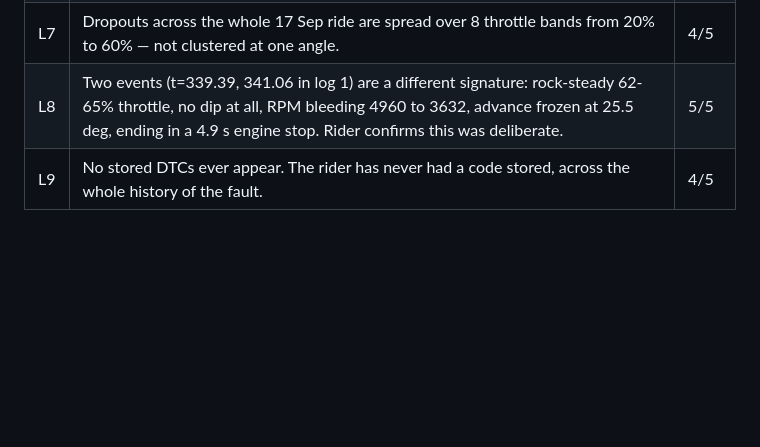
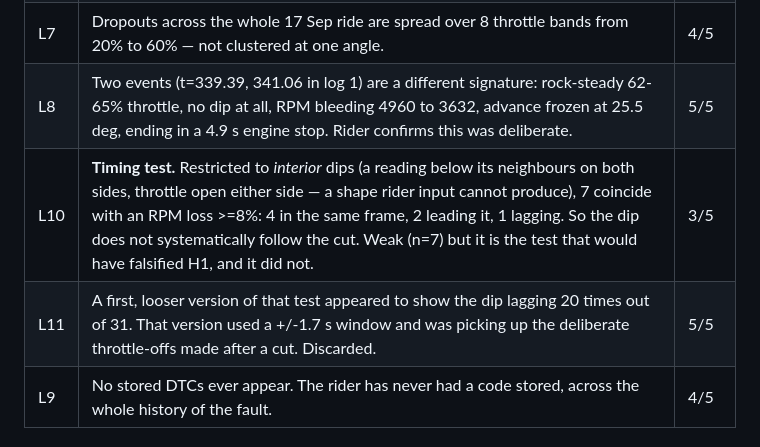
Before and after one commit to theocouasnon/sagem-mc1000-flight-recorder, a Markdown page: SYMPTOMS.md, the part around the change. Rendered like a GitHub page; blank space fills up the shorter version.

Commit message:
Test whether the throttle dip follows the cut; it does not
If the dip came after the RPM fall it could be the rider's hand jolting during
the cut, which would make the whole throttle hypothesis circular. Restricting to
interior dips -- a reading below its neighbours on both sides, which no throttle
movement can produce -- gives 4 same-frame, 2 leading, 1 lagging out of 7 that
coincide with an RPM loss. At 128 ms sampling, same-frame is what an immediate
cause looks like.

Recorded alongside it: a first version of this test used a wide window and
appeared to show the dip lagging 20 times out of 31, because it was catching the
deliberate throttle-offs made after a cut rather than the dips themselves.

Co-Authored-By: Claude Opus 5 <noreply@anthropic.com>

```diff
--- a/SYMPTOMS.md
+++ b/SYMPTOMS.md
@@ -61,6 +61,8 @@ Source: `captures/session_20260917_171559.csv` (377 s) and
 | L6 | Dips do not consistently reach the closed-throttle floor. They land at 6.7, 11.0, 12.5, 16.5, 22.0, 37.6. | 4/5 |
 | L7 | Dropouts across the whole 17 Sep ride are spread over 8 throttle bands from 20% to 60% — not clustered at one angle. | 4/5 |
 | L8 | Two events (t=339.39, 341.06 in log 1) are a different signature: rock-steady 62-65% throttle, no dip at all, RPM bleeding 4960 to 3632, advance frozen at 25.5 deg, ending in a 4.9 s engine stop. Rider confirms this was deliberate. | 5/5 |
+| L10 | **Timing test.** Restricted to *interior* dips (a reading below its neighbours on both sides, throttle open either side — a shape rider input cannot produce), 7 coincide with an RPM loss >=8%: 4 in the same frame, 2 leading it, 1 lagging. So the dip does not systematically follow the cut. Weak (n=7) but it is the test that would have falsified H1, and it did not. | 3/5 |
+| L11 | A first, looser version of that test appeared to show the dip lagging 20 times out of 31. That version used a +/-1.7 s window and was picking up the deliberate throttle-offs made after a cut. Discarded. | 5/5 |
 | L9 | No stored DTCs ever appear. The rider has never had a code stored, across the whole history of the fault. | 4/5 |
 
 ## Facts — garage tests, 17 Sep (all clean)
```
